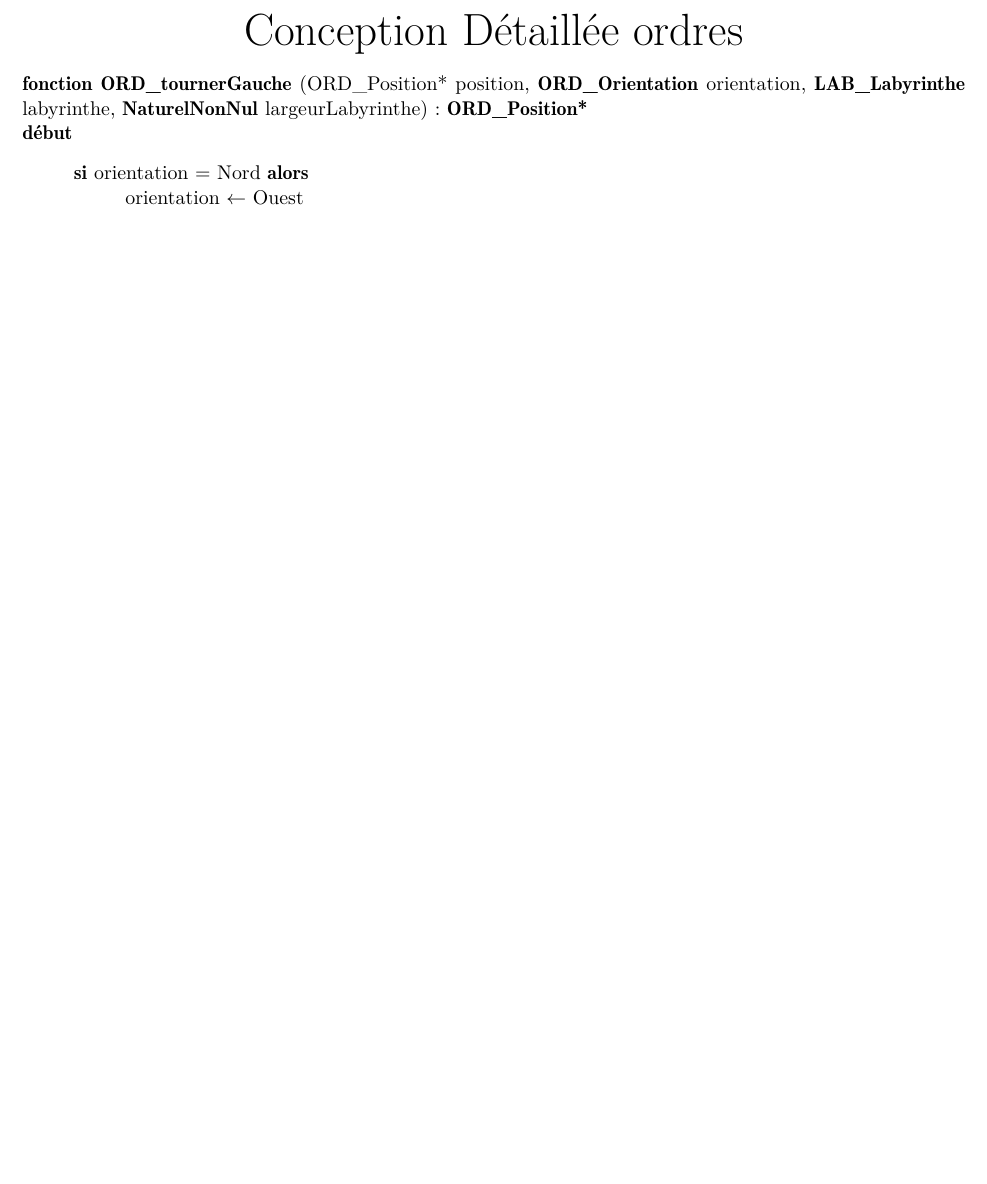
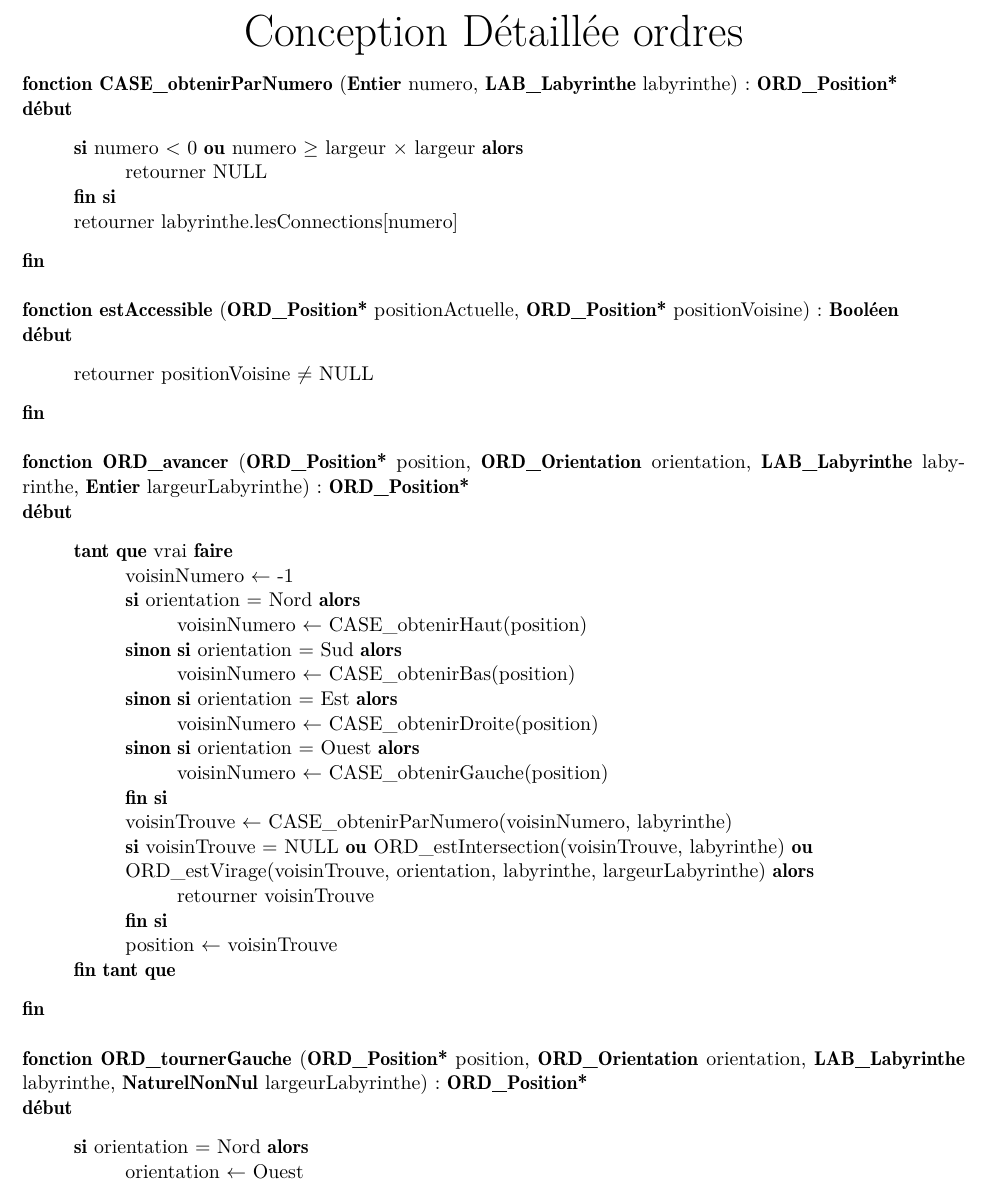
Before and after one commit to linavanille/projet-smartrobot, a LaTeX document (Rapport/CD_ordres.tex): part of page 1 of 4, cut so that both start at the same text, the shorter picture padded with empty space. Compiled offline with pdfLaTeX.

Commit message:
ajout de fonctions manquantes

```diff
--- a/Rapport/CD_ordres.tex
+++ b/Rapport/CD_ordres.tex
@@ -24,7 +24,48 @@
     \Huge{Conception Détaillée ordres}
 \end{center}
 
-\noindent\textbf{fonction} \textbf{ORD\_tournerGauche} ({ORD\_Position*} position, \textbf{ORD\_Orientation} orientation, \textbf{LAB\_Labyrinthe} labyrinthe, \textbf{NaturelNonNul} largeurLabyrinthe) : \textbf{ORD\_Position*}\\
+\noindent\textbf{fonction} \textbf{CASE\_obtenirParNumero} (\textbf{Entier} numero, \textbf{LAB\_Labyrinthe} labyrinthe) : \textbf{ORD\_Position*}\\
+\textbf{début}
+\begin{flushleft}
+    \hspace*{1cm}\textbf{si} numero $<$ 0 \textbf{ou} numero $\geq$ largeur $\times$ largeur \textbf{alors}\\
+    \hspace*{2cm}retourner NULL\\
+    \hspace*{1cm}\textbf{fin si}\\
+    \hspace*{1cm}retourner labyrinthe.lesConnections[numero]
+\end{flushleft}
+\textbf{fin}\\
+
+\noindent\textbf{fonction} \textbf{estAccessible} (\textbf{ORD\_Position*} positionActuelle, \textbf{ORD\_Position*} positionVoisine) : \textbf{Booléen}\\
+\textbf{début}
+\begin{flushleft}
+    \hspace*{1cm}retourner positionVoisine $\neq$ NULL
+\end{flushleft}
+\textbf{fin}\\
+
+\noindent\textbf{fonction} \textbf{ORD\_avancer} (\textbf{ORD\_Position*} position, \textbf{ORD\_Orientation} orientation, \textbf{LAB\_Labyrinthe} labyrinthe, \textbf{Entier} largeurLabyrinthe) : \textbf{ORD\_Position*}\\
+\textbf{début}
+\begin{flushleft}
+    \hspace*{1cm}\textbf{tant que} vrai \textbf{faire}\\
+    \hspace*{2cm}voisinNumero $\gets$ -1\\
+    \hspace*{2cm}\textbf{si} orientation = Nord \textbf{alors}\\
+    \hspace*{3cm}voisinNumero $\gets$ CASE\_obtenirHaut(position)\\
+    \hspace*{2cm}\textbf{sinon si} orientation = Sud \textbf{alors}\\
+    \hspace*{3cm}voisinNumero $\gets$ CASE\_obtenirBas(position)\\
+    \hspace*{2cm}\textbf{sinon si} orientation = Est \textbf{alors}\\
+    \hspace*{3cm}voisinNumero $\gets$ CASE\_obtenirDroite(position)\\
+    \hspace*{2cm}\textbf{sinon si} orientation = Ouest \textbf{alors}\\
+    \hspace*{3cm}voisinNumero $\gets$ CASE\_obtenirGauche(position)\\
+    \hspace*{2cm}\textbf{fin si}\\
+    \hspace*{2cm}voisinTrouve $\gets$ CASE\_obtenirParNumero(voisinNumero, labyrinthe)\\
+    \hspace*{2cm}\textbf{si} voisinTrouve = NULL \textbf{ou} ORD\_estIntersection(voisinTrouve, labyrinthe) \textbf{ou}\\
+    \hspace*{2cm}ORD\_estVirage(voisinTrouve, orientation, labyrinthe, largeurLabyrinthe) \textbf{alors}\\
+    \hspace*{3cm}retourner voisinTrouve\\
+    \hspace*{2cm}\textbf{fin si}\\
+    \hspace*{2cm}position $\gets$ voisinTrouve\\
+    \hspace*{1cm}\textbf{fin tant que}
+\end{flushleft}
+\textbf{fin}\\
+
+\noindent\textbf{fonction} \textbf{ORD\_tournerGauche} (\textbf{ORD\_Position*} position, \textbf{ORD\_Orientation} orientation, \textbf{LAB\_Labyrinthe} labyrinthe, \textbf{NaturelNonNul} largeurLabyrinthe) : \textbf{ORD\_Position*}\\
 \textbf{début}
 \begin{flushleft}
     \hspace*{1cm}\textbf{si} orientation = Nord \textbf{alors}\\
```
Also changed, not shown: Rapport/CD_ordres.tex (23 more changed lines).
